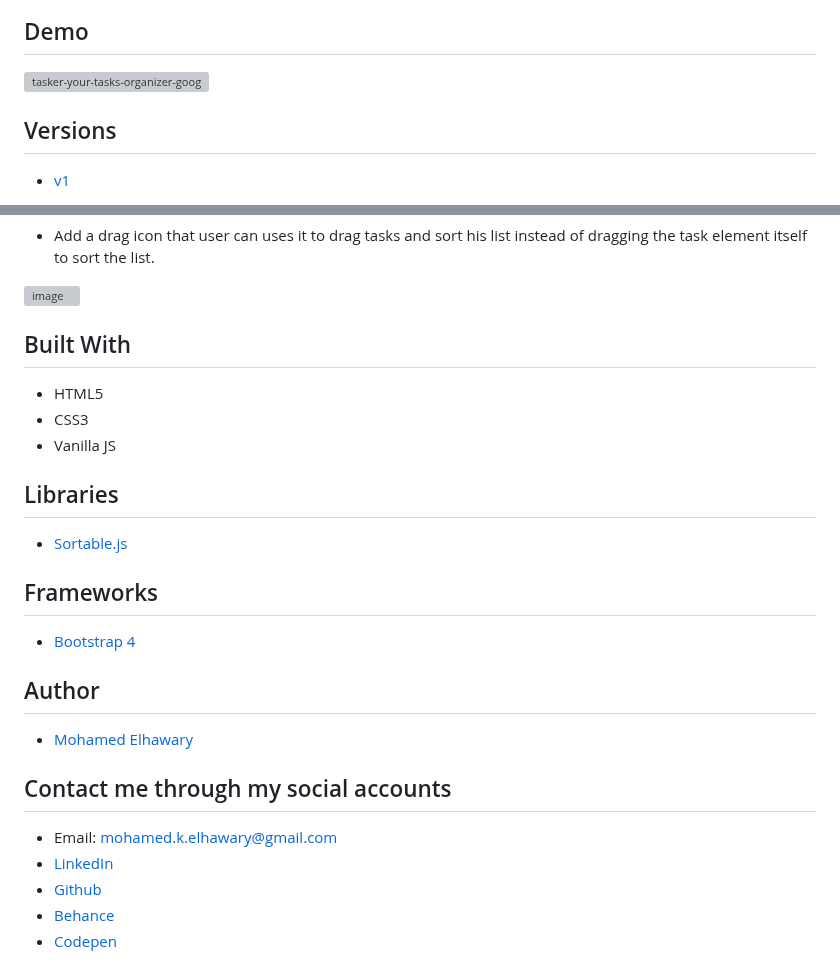
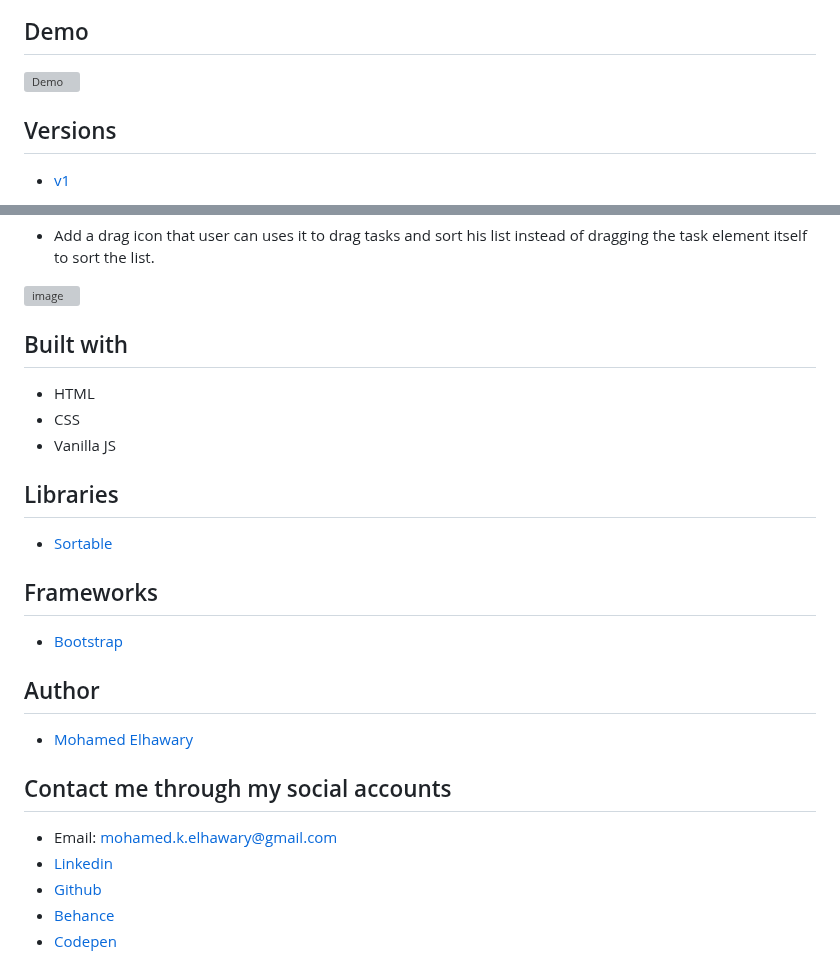
Before and after one commit to Mohamed-Elhawary/tasker, a Markdown page: README.md, 2 parts joined by grey strips. Rendered like a GitHub page; grey boxes are pictures that could not be loaded.

```diff
--- a/README.md
+++ b/README.md
@@ -10,7 +10,7 @@ You can view the App from [here](https://tasker-eg.netlify.app/)
 
 ## Demo
 
-![tasker-your-tasks-organizer-goog](https://user-images.githubusercontent.com/69651552/105568109-993a7500-5d3f-11eb-9ff9-c27be6371602.gif)
+![Demo](https://user-images.githubusercontent.com/69651552/105568109-993a7500-5d3f-11eb-9ff9-c27be6371602.gif)
 
 ## Versions
 
@@ -418,19 +418,19 @@ const generateTemplate = () => {
 
 ![image](https://user-images.githubusercontent.com/69651552/105568039-2c26df80-5d3f-11eb-9cc8-e0a5addfcf66.png)
 
-## Built With
+## Built with
 
-* HTML5
-* CSS3
+* HTML
+* CSS
 * Vanilla JS
 
 ## Libraries
 
-* [Sortable.js](https://github.com/SortableJS/Sortable)
+* [Sortable](https://github.com/SortableJS/Sortable)
 
 ## Frameworks
 
-* [Bootstrap 4](https://getbootstrap.com/)
+* [Bootstrap](https://getbootstrap.com/)
 
 ## Author
 
@@ -439,7 +439,7 @@ const generateTemplate = () => {
 ## Contact me through my social accounts
 
 * Email: mohamed.k.elhawary@gmail.com
-* [LinkedIn](https://www.linkedin.com/in/mohamed-elhawary14/)
+* [Linkedin](https://www.linkedin.com/in/mohamed-elhawary14/)
 * [Github](https://github.com/Mohamed-Elhawary)
 * [Behance](https://www.behance.net/mohamed-elhawary14)
 * [Codepen](https://codepen.io/Mohamed-ElHawary)
```
